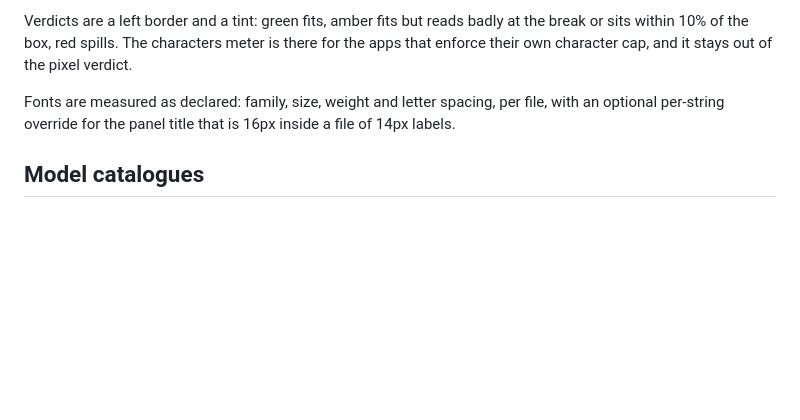
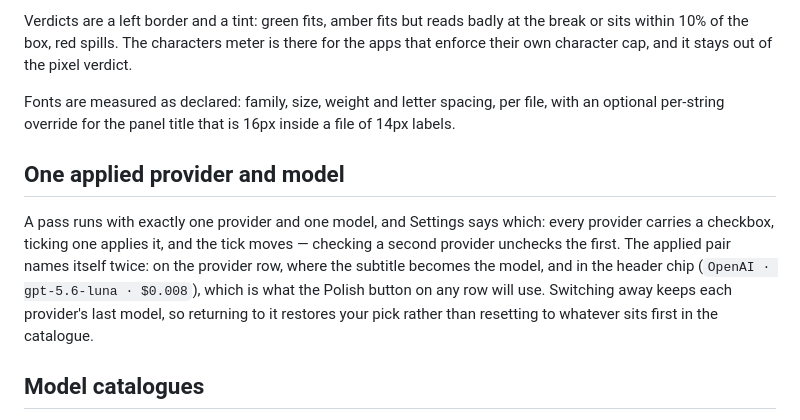
Before and after one commit to apoapostolov/string-theory, a Markdown page: README.md, the part around the change. Rendered like a GitHub page; blank space fills up the shorter version.

```diff
--- a/README.md
+++ b/README.md
@@ -42,6 +42,10 @@ Every string carries a line budget and a line allowance. The tool wraps the text
 Verdicts are a left border and a tint: green fits, amber fits but reads badly at the break or sits within 10% of the box, red spills. The characters meter is there for the apps that enforce their own character cap, and it stays out of the pixel verdict.
 
 Fonts are measured as declared: family, size, weight and letter spacing, per file, with an optional per-string override for the panel title that is 16px inside a file of 14px labels.
+
+## One applied provider and model
+
+A pass runs with exactly one provider and one model, and Settings says which: every provider carries a checkbox, ticking one applies it, and the tick moves — checking a second provider unchecks the first. The applied pair names itself twice: on the provider row, where the subtitle becomes the model, and in the header chip (`OpenAI · gpt-5.6-luna · $0.008`), which is what the Polish button on any row will use. Switching away keeps each provider's last model, so returning to it restores your pick rather than resetting to whatever sits first in the catalogue.
 
 ## Model catalogues
 
```
Also changed, not shown: AGENTS.md (+8 -1 lines), docs/app-provider.png (added), 9 other files.
